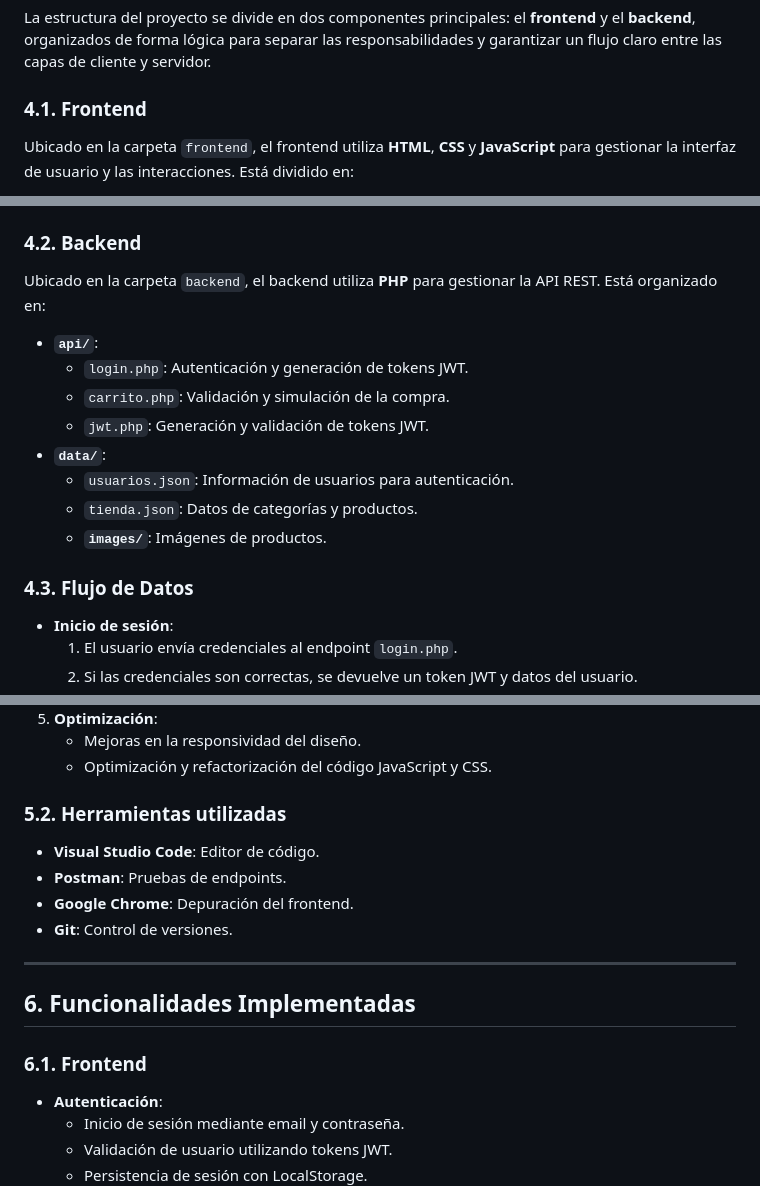
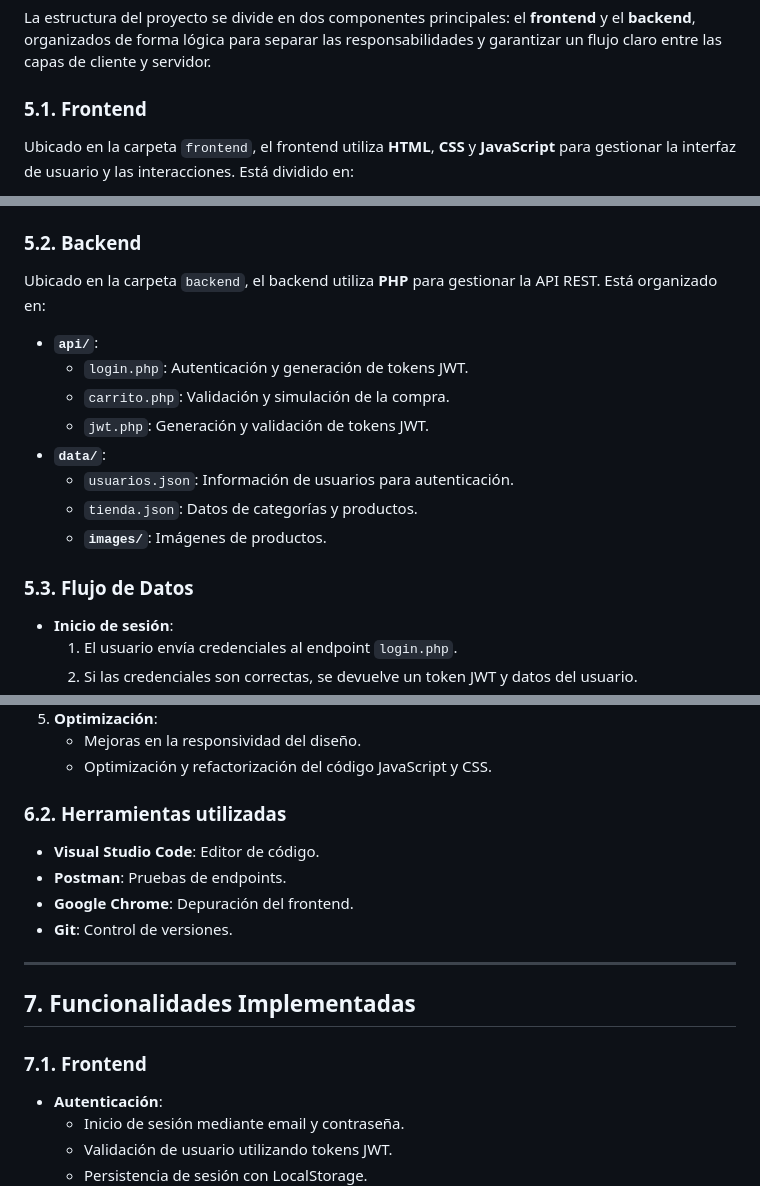
Before and after one commit to Ivanartcor/Mecha-Store, a Markdown page: README.md, 3 parts joined by grey strips. GitHub-like rendering.

```diff
--- a/README.md
+++ b/README.md
@@ -79,7 +132,7 @@ El propósito del proyecto es mostrar el desarrollo de una aplicación web compl
 
 La estructura del proyecto se divide en dos componentes principales: el **frontend** y el **backend**, organizados de forma lógica para separar las responsabilidades y garantizar un flujo claro entre las capas de cliente y servidor.
 
-### **4.1. Frontend**
+### **5.1. Frontend**
 Ubicado en la carpeta `frontend`, el frontend utiliza **HTML**, **CSS** y **JavaScript** para gestionar la interfaz de usuario y las interacciones. Está dividido en:
 
 - **`assets/`**: Contiene recursos multimedia.
@@ -99,7 +152,7 @@ Ubicado en la carpeta `frontend`, el frontend utiliza **HTML**, **CSS** y **Java
   - `cart.html`: Carrito de compras.
   - `product.html`: Página de detalles de productos.
 
-### **4.2. Backend**
+### **5.2. Backend**
 Ubicado en la carpeta `backend`, el backend utiliza **PHP** para gestionar la API REST. Está organizado en:
 
 - **`api/`**:
@@ -111,7 +164,7 @@ Ubicado en la carpeta `backend`, el backend utiliza **PHP** para gestionar la AP
   - `tienda.json`: Datos de categorías y productos.
   - **`images/`**: Imágenes de productos.
 
-### **4.3. Flujo de Datos**
+### **5.3. Flujo de Datos**
 - **Inicio de sesión**:
   1. El usuario envía credenciales al endpoint `login.php`.
   2. Si las credenciales son correctas, se devuelve un token JWT y datos del usuario.
@@ -166,7 +201,7 @@ El proyecto fue desarrollado siguiendo buenas prácticas de programación, divid
    - Mejoras en la responsividad del diseño.
    - Optimización y refactorización del código JavaScript y CSS.
 
-### **5.2. Herramientas utilizadas**
+### **6.2. Herramientas utilizadas**
 
   - **Visual Studio Code**: Editor de código.
   - **Postman**: Pruebas de endpoints.
@@ -175,9 +210,9 @@ El proyecto fue desarrollado siguiendo buenas prácticas de programación, divid
 
 ---
 
-## **6. Funcionalidades Implementadas**
+## **7. Funcionalidades Implementadas**
 
-### **6.1. Frontend**
+### **7.1. Frontend**
 - **Autenticación**:
   - Inicio de sesión mediante email y contraseña.
   - Validación de usuario utilizando tokens JWT.
```
Also changed, not shown: other parts of README.md (+57 -22 lines).
